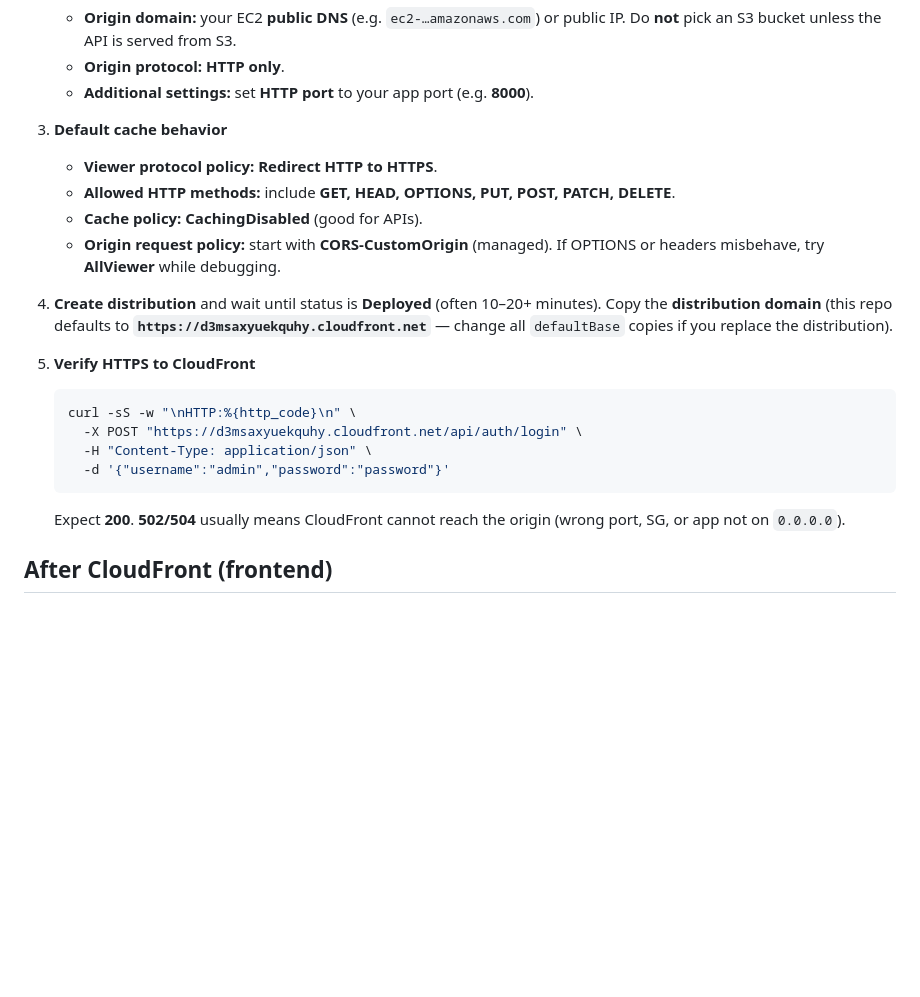
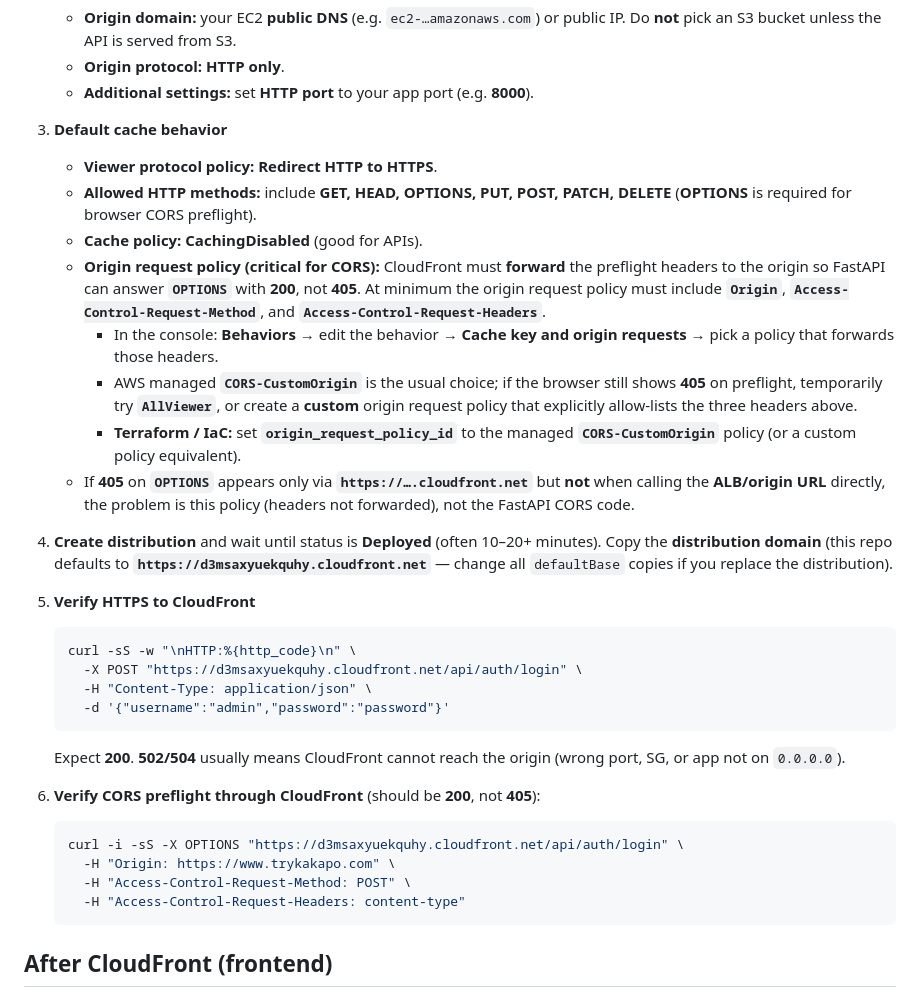
Before and after one commit to vineet-malik/kakapo-frontend, a Markdown page: README.md, the part around the change. GitHub-like rendering; blank space fills up the shorter version.

Commit message:
README: CloudFront origin policy for CORS preflight
Co-authored-by: Cursor <cursoragent@cursor.com>

````diff
--- a/README.md
+++ b/README.md
@@ -67,9 +67,13 @@ Do these in order so CloudFront has a working origin.
 
 3. **Default cache behavior**
    - **Viewer protocol policy:** **Redirect HTTP to HTTPS**.
-   - **Allowed HTTP methods:** include **GET, HEAD, OPTIONS, PUT, POST, PATCH, DELETE**.
+   - **Allowed HTTP methods:** include **GET, HEAD, OPTIONS, PUT, POST, PATCH, DELETE** (**OPTIONS** is required for browser CORS preflight).
    - **Cache policy:** **CachingDisabled** (good for APIs).
-   - **Origin request policy:** start with **CORS-CustomOrigin** (managed). If OPTIONS or headers misbehave, try **AllViewer** while debugging.
+   - **Origin request policy (critical for CORS):** CloudFront must **forward** the preflight headers to the origin so FastAPI can answer **`OPTIONS`** with **200**, not **405**. At minimum the origin request policy must include **`Origin`**, **`Access-Control-Request-Method`**, and **`Access-Control-Request-Headers`**.
+     - In the console: **Behaviors** → edit the behavior → **Cache key and origin requests** → pick a policy that forwards those headers.
+     - AWS managed **`CORS-CustomOrigin`** is the usual choice; if the browser still shows **405** on preflight, temporarily try **`AllViewer`**, or create a **custom** origin request policy that explicitly allow-lists the three headers above.
+     - **Terraform / IaC:** set **`origin_request_policy_id`** to the managed **`CORS-CustomOrigin`** policy (or a custom policy equivalent).
+   - If **405** on **`OPTIONS`** appears only via **`https://….cloudfront.net`** but **not** when calling the **ALB/origin URL** directly, the problem is this policy (headers not forwarded), not the FastAPI CORS code.
 
 4. **Create distribution** and wait until status is **Deployed** (often 10–20+ minutes). Copy the **distribution domain** (this repo defaults to **`https://d3msaxyuekquhy.cloudfront.net`** — change all `defaultBase` copies if you replace the distribution).
 
@@ -83,6 +87,15 @@ Do these in order so CloudFront has a working origin.
    ```
 
    Expect **200**. **502/504** usually means CloudFront cannot reach the origin (wrong port, SG, or app not on `0.0.0.0`).
+
+6. **Verify CORS preflight through CloudFront** (should be **200**, not **405**):
+
+   ```bash
+   curl -i -sS -X OPTIONS "https://d3msaxyuekquhy.cloudfront.net/api/auth/login" \
+     -H "Origin: https://www.trykakapo.com" \
+     -H "Access-Control-Request-Method: POST" \
+     -H "Access-Control-Request-Headers: content-type"
+   ```
 
 ## After CloudFront (frontend)
 
````
